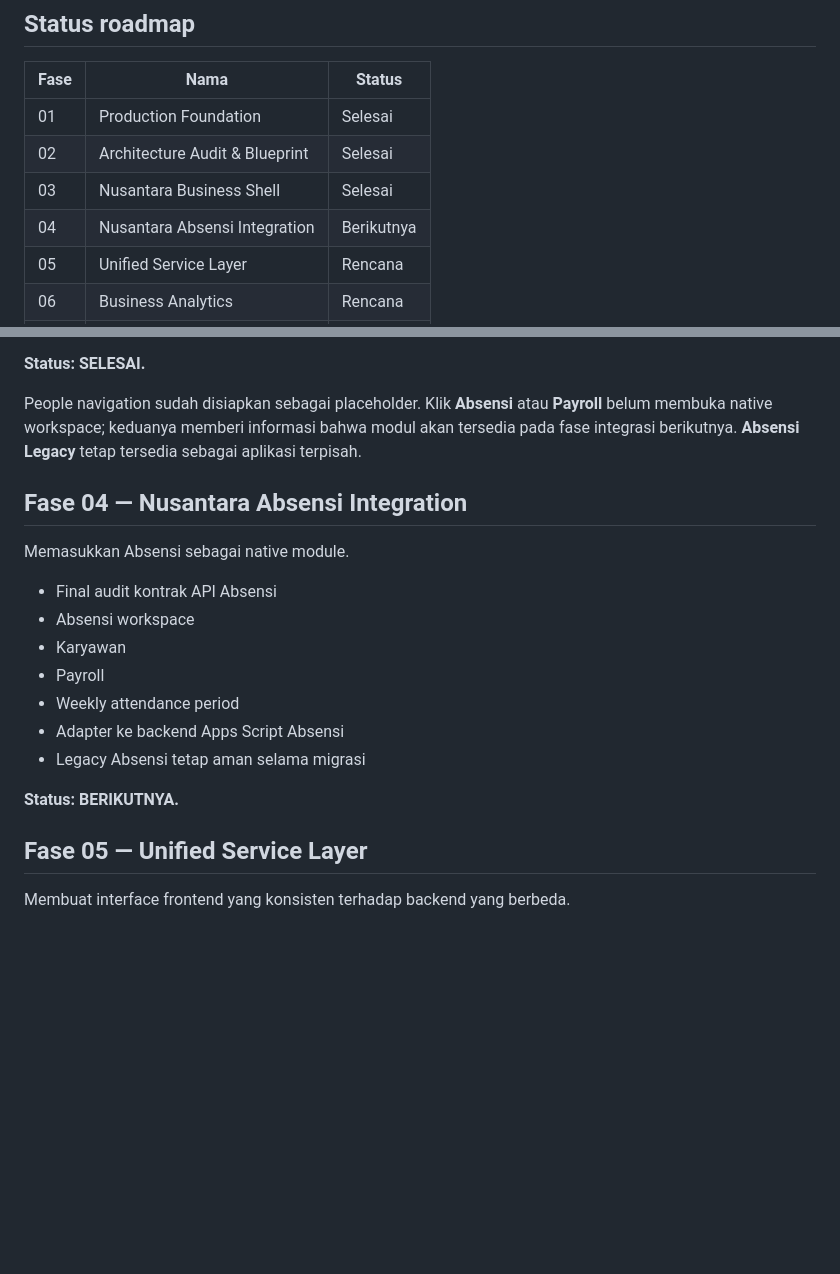
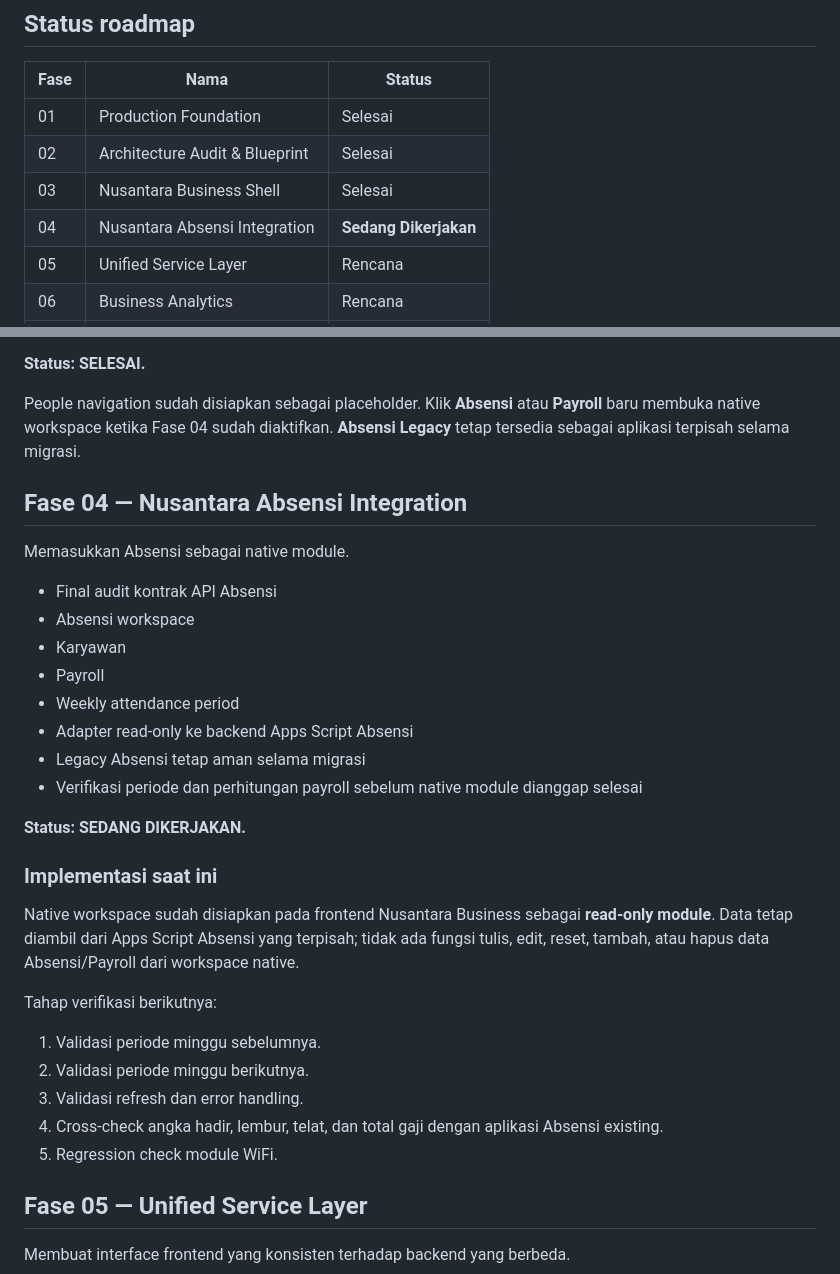
Before and after one commit to klungdingbrag/wifi, a Markdown page: docs/NUSANTARA-BUSINESS-ROADMAP.md, 2 parts joined by grey strips. GitHub-like rendering; blank space fills up the shorter version.

Commit message:
docs: mark Absensi Integration as in progress

```diff
--- a/docs/NUSANTARA-BUSINESS-ROADMAP.md
+++ b/docs/NUSANTARA-BUSINESS-ROADMAP.md
@@ -19,7 +19,7 @@ Prinsip utama:
 | 01 | Production Foundation | Selesai |
 | 02 | Architecture Audit & Blueprint | Selesai |
 | 03 | Nusantara Business Shell | Selesai |
-| 04 | Nusantara Absensi Integration | Berikutnya |
+| 04 | Nusantara Absensi Integration | **Sedang Dikerjakan** |
 | 05 | Unified Service Layer | Rencana |
 | 06 | Business Analytics | Rencana |
 | 07 | Security & Access Control | Rencana |
@@ -70,7 +70,7 @@ Membangun shell frontend utama.
 
 **Status: SELESAI.**
 
-People navigation sudah disiapkan sebagai placeholder. Klik **Absensi** atau **Payroll** belum membuka native workspace; keduanya memberi informasi bahwa modul akan tersedia pada fase integrasi berikutnya. **Absensi Legacy** tetap tersedia sebagai aplikasi terpisah.
+People navigation sudah disiapkan sebagai placeholder. Klik **Absensi** atau **Payroll** baru membuka native workspace ketika Fase 04 sudah diaktifkan. **Absensi Legacy** tetap tersedia sebagai aplikasi terpisah selama migrasi.
 
 ## Fase 04 — Nusantara Absensi Integration
 
@@ -81,10 +81,23 @@ Memasukkan Absensi sebagai native module.
 - Karyawan
 - Payroll
 - Weekly attendance period
-- Adapter ke backend Apps Script Absensi
+- Adapter read-only ke backend Apps Script Absensi
 - Legacy Absensi tetap aman selama migrasi
+- Verifikasi periode dan perhitungan payroll sebelum native module dianggap selesai
 
-**Status: BERIKUTNYA.**
+**Status: SEDANG DIKERJAKAN.**
+
+### Implementasi saat ini
+
+Native workspace sudah disiapkan pada frontend Nusantara Business sebagai **read-only module**. Data tetap diambil dari Apps Script Absensi yang terpisah; tidak ada fungsi tulis, edit, reset, tambah, atau hapus data Absensi/Payroll dari workspace native.
+
+Tahap verifikasi berikutnya:
+
+1. Validasi periode minggu sebelumnya.
+2. Validasi periode minggu berikutnya.
+3. Validasi refresh dan error handling.
+4. Cross-check angka hadir, lembur, telat, dan total gaji dengan aplikasi Absensi existing.
+5. Regression check module WiFi.
 
 ## Fase 05 — Unified Service Layer
 
```
